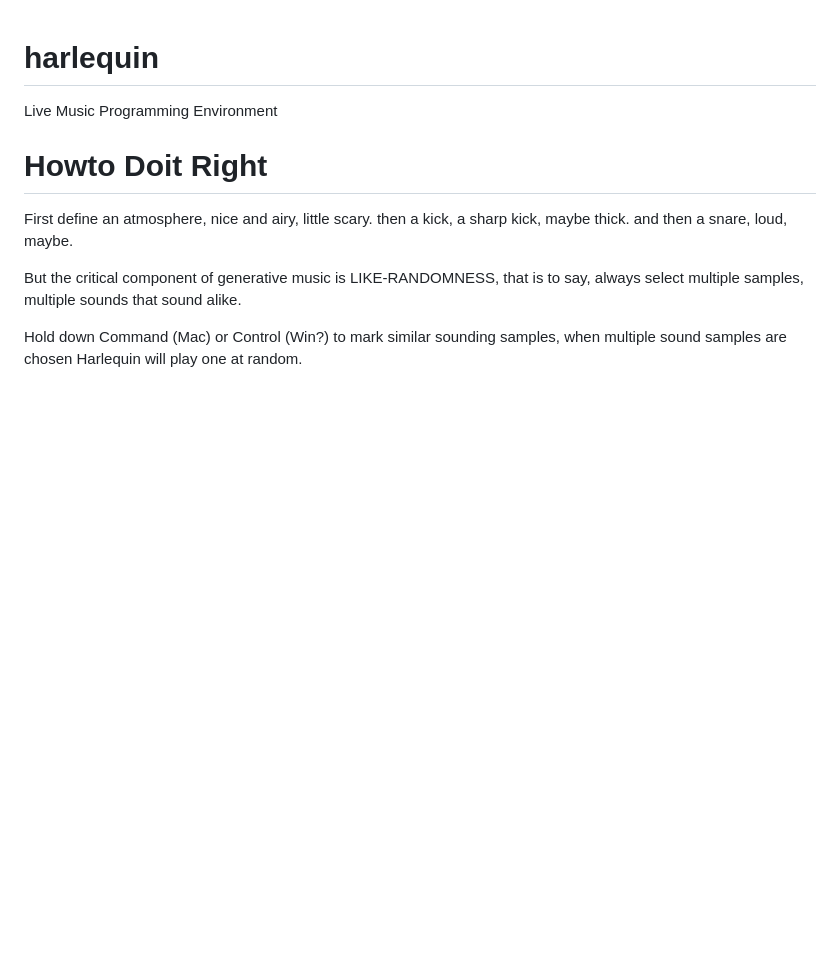
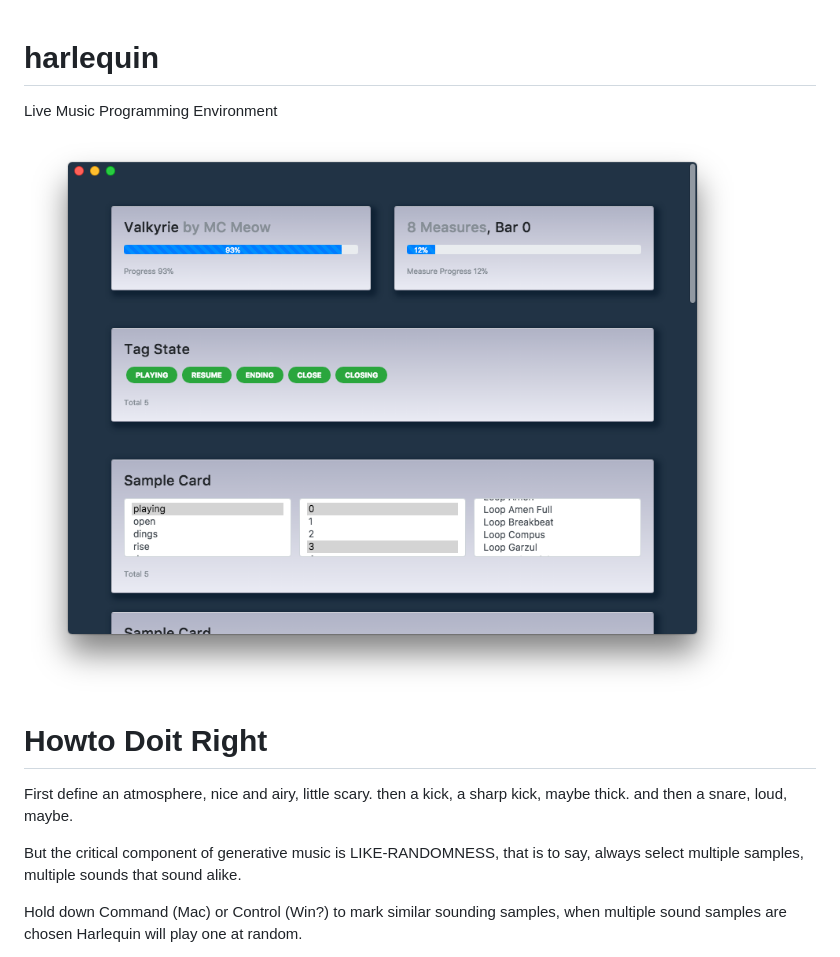
Before and after one commit to fantasyui-com/harlequin, a Markdown page: README.md, the part around the change. Drawn GitHub-style; pictures changed too: screenshot.png (added); blank space fills up the shorter version.

Commit message:
Add Screenshot

```diff
--- a/README.md
+++ b/README.md
@@ -1,5 +1,7 @@
 # harlequin
 Live Music Programming Environment
+
+![](screenshot.png)
 
 # Howto Doit Right
 
```
Also changed, not shown: 1 other file.
